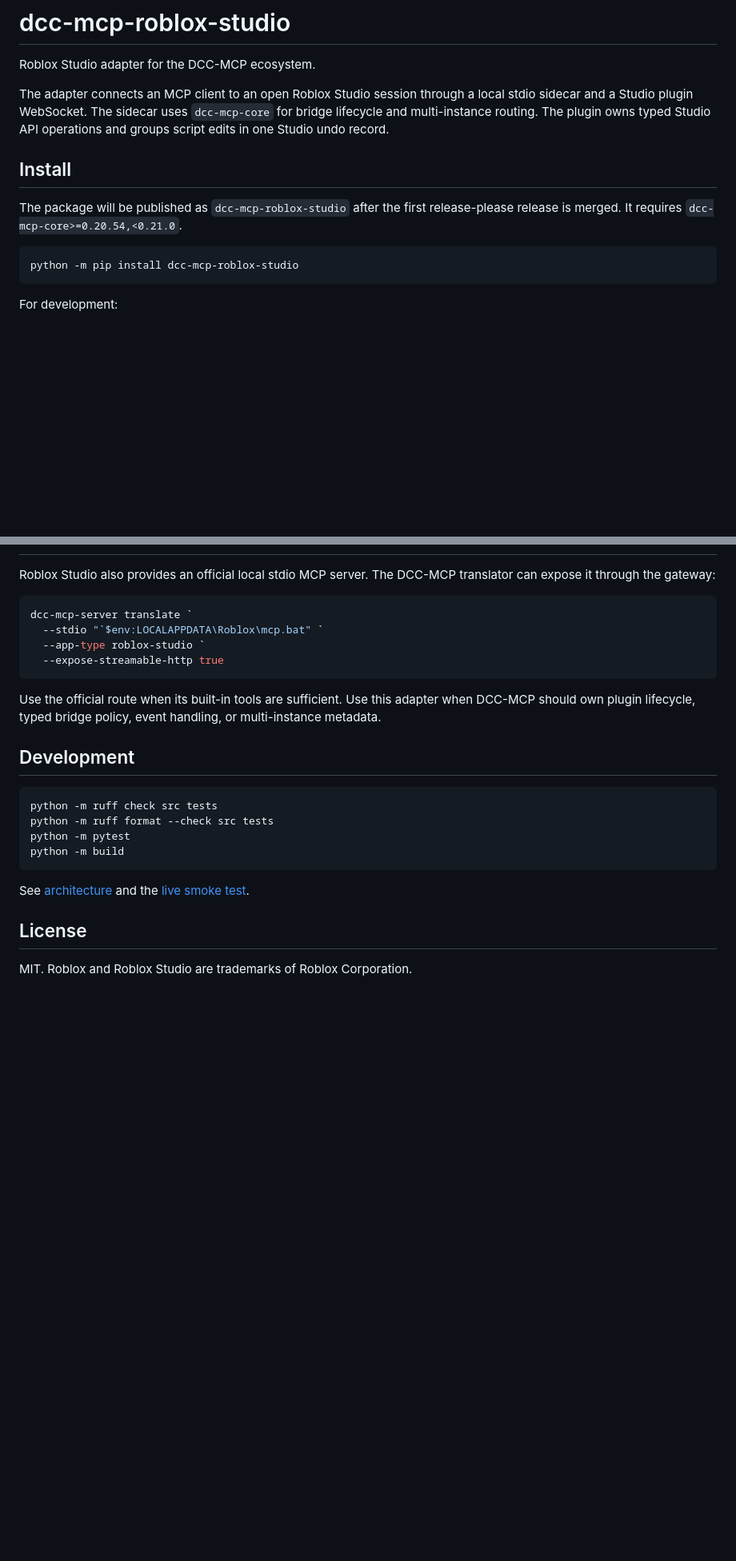
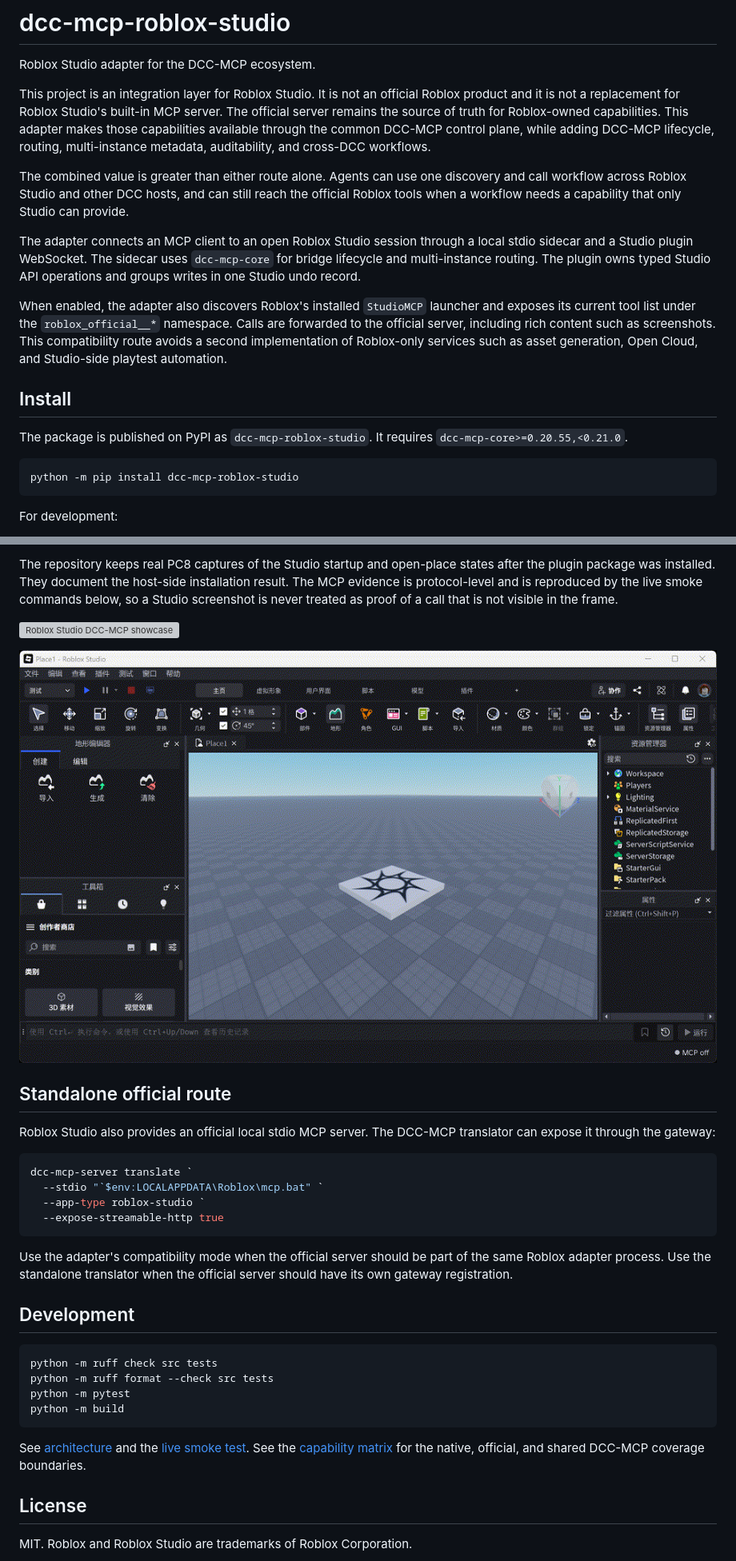
Before and after one commit to dcc-mcp/dcc-mcp-roblox-studio, a Markdown page: README.md, 2 parts joined by grey strips. Shown at 80% size. Rendered like a GitHub page; pictures changed too: docs/assets/roblox-studio-showcase.gif (added); blank space fills up the shorter version; grey boxes are pictures that could not be loaded.

````diff
--- a/README.md
+++ b/README.md
@@ -2,15 +2,34 @@
 
 Roblox Studio adapter for the DCC-MCP ecosystem.
 
+This project is an integration layer for Roblox Studio. It is not an official
+Roblox product and it is not a replacement for Roblox Studio's built-in MCP
+server. The official server remains the source of truth for Roblox-owned
+capabilities. This adapter makes those capabilities available through the
+common DCC-MCP control plane, while adding DCC-MCP lifecycle, routing,
+multi-instance metadata, auditability, and cross-DCC workflows.
+
+The combined value is greater than either route alone. Agents can use one
+discovery and call workflow across Roblox Studio and other DCC hosts, and can
+still reach the official Roblox tools when a workflow needs a capability that
+only Studio can provide.
+
 The adapter connects an MCP client to an open Roblox Studio session through a
 local stdio sidecar and a Studio plugin WebSocket. The sidecar uses
 `dcc-mcp-core` for bridge lifecycle and multi-instance routing. The plugin owns
-typed Studio API operations and groups script edits in one Studio undo record.
+typed Studio API operations and groups writes in one Studio undo record.
+
+When enabled, the adapter also discovers Roblox's installed `StudioMCP`
+launcher and exposes its current tool list under the
+`roblox_official__*` namespace. Calls are forwarded to the official server,
+including rich content such as screenshots. This compatibility route avoids a
+second implementation of Roblox-only services such as asset generation,
+Open Cloud, and Studio-side playtest automation.
 
 ## Install
 
-The package will be published as `dcc-mcp-roblox-studio` after the first
-release-please release is merged. It requires `dcc-mcp-core>=0.20.54,<0.21.0`.
+The package is published on PyPI as `dcc-mcp-roblox-studio`. It requires
+`dcc-mcp-core>=0.20.55,<0.21.0`.
 
 ```powershell
 python -m pip install dcc-mcp-roblox-studio
@@ -71,3 +135,14 @@ Luau execution and native UI input are outside this adapter's default scope.
+The repository keeps real PC8 captures of the Studio startup and open-place
+states after the plugin package was installed. They document the host-side
+installation result. The MCP evidence is protocol-level and is reproduced by
+the live smoke commands below, so a Studio screenshot is never treated as
+proof of a call that is not visible in the frame.
+
+![Roblox Studio DCC-MCP showcase](docs/assets/roblox-studio-showcase.png)
+
+![Roblox Studio installation flow](docs/assets/roblox-studio-showcase.gif)
+
+## Standalone official route
 
 Roblox Studio also provides an official local stdio MCP server. The DCC-MCP
 translator can expose it through the gateway:
@@ -79,9 +154,9 @@ dcc-mcp-server translate `
   --expose-streamable-http true
 ```
 
-Use the official route when its built-in tools are sufficient. Use this
-adapter when DCC-MCP should own plugin lifecycle, typed bridge policy, event
-handling, or multi-instance metadata.
+Use the adapter's compatibility mode when the official server should be part
+of the same Roblox adapter process. Use the standalone translator when the
+official server should have its own gateway registration.
 
 ## Development
 
@@ -93,6 +168,8 @@ python -m build
 ```
 
 See [architecture](docs/architecture.md) and the [live smoke test](docs/live-smoke.md).
+See the [capability matrix](docs/capability-matrix.md) for the native, official,
+and shared DCC-MCP coverage boundaries.
 
 ## License
 
````
Also changed, not shown: other parts of README.md (+53 -8 lines), docs/capability-matrix.md (added, +50 -0 lines), docs/live-smoke.md (+10 -4 lines), 8 other files.
